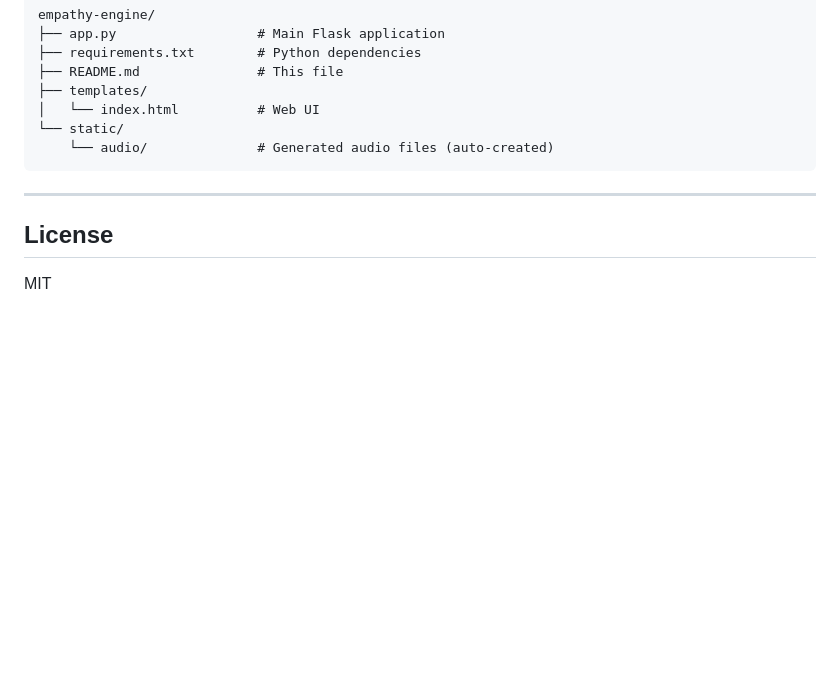
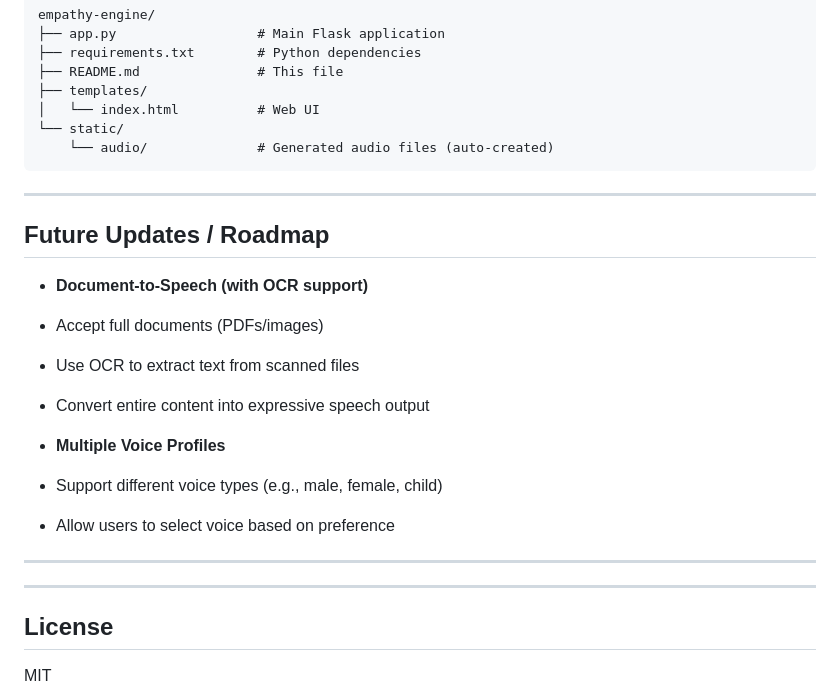
Before and after one commit to Kishore112201035/Empathy-Engine-Text-to-Ai-Voice-with-Emotion-, a Markdown page: README.md, the part around one of its changes. Drawn GitHub-style; blank space fills up the shorter version.

Commit message:
Update README with future updates and roadmap
Added a roadmap section outlining future updates and features.

```diff
--- a/README.md
+++ b/README.md
@@ -204,5 +204,19 @@ empathy-engine/
 
 ---
 
+##  Future Updates / Roadmap
+
+-  **Document-to-Speech (with OCR support)**
+  - Accept full documents (PDFs/images)
+  - Use OCR to extract text from scanned files
+  - Convert entire content into expressive speech output
+
+-  **Multiple Voice Profiles**
+  - Support different voice types (e.g., male, female, child)
+  - Allow users to select voice based on preference
+
+---
+---
+
 ## License
 MIT
```
Also changed, not shown: other parts of README.md (+2 -2 lines).
